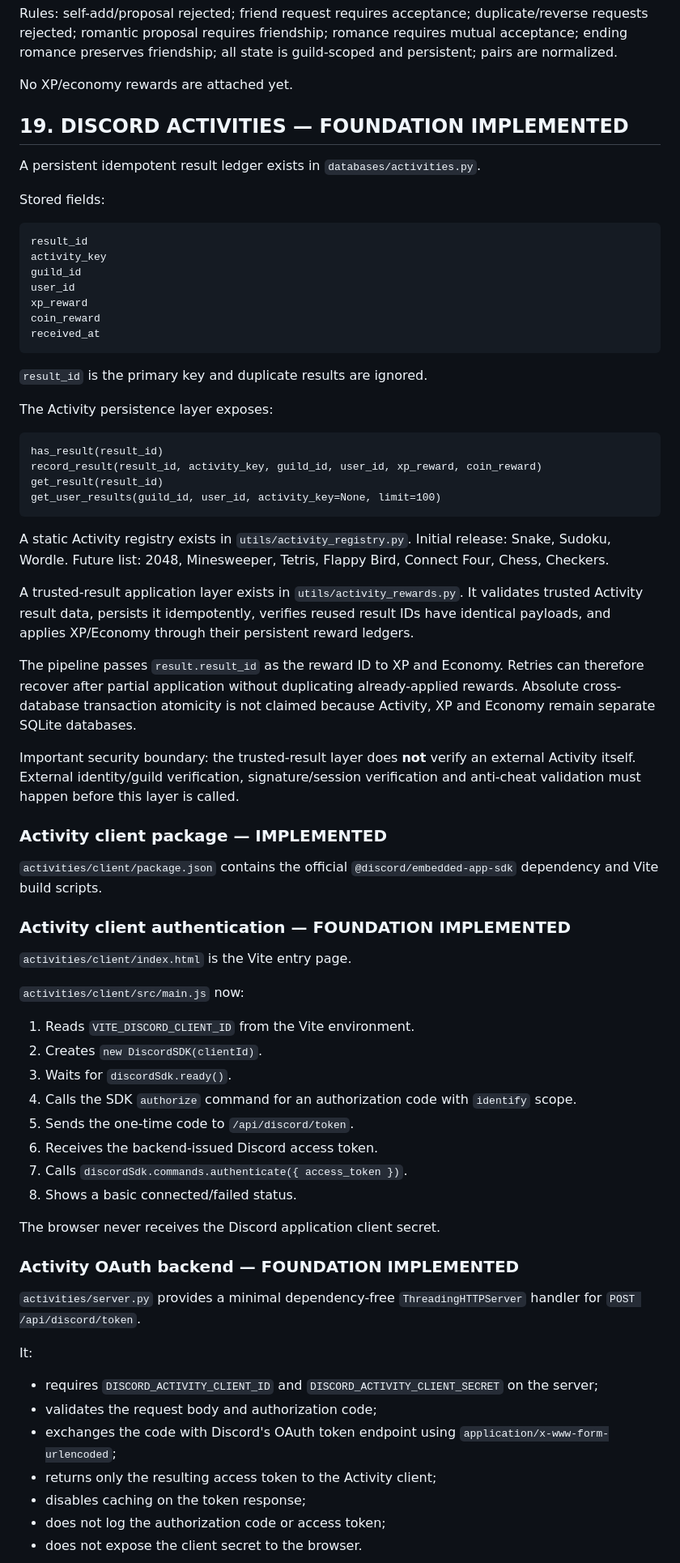
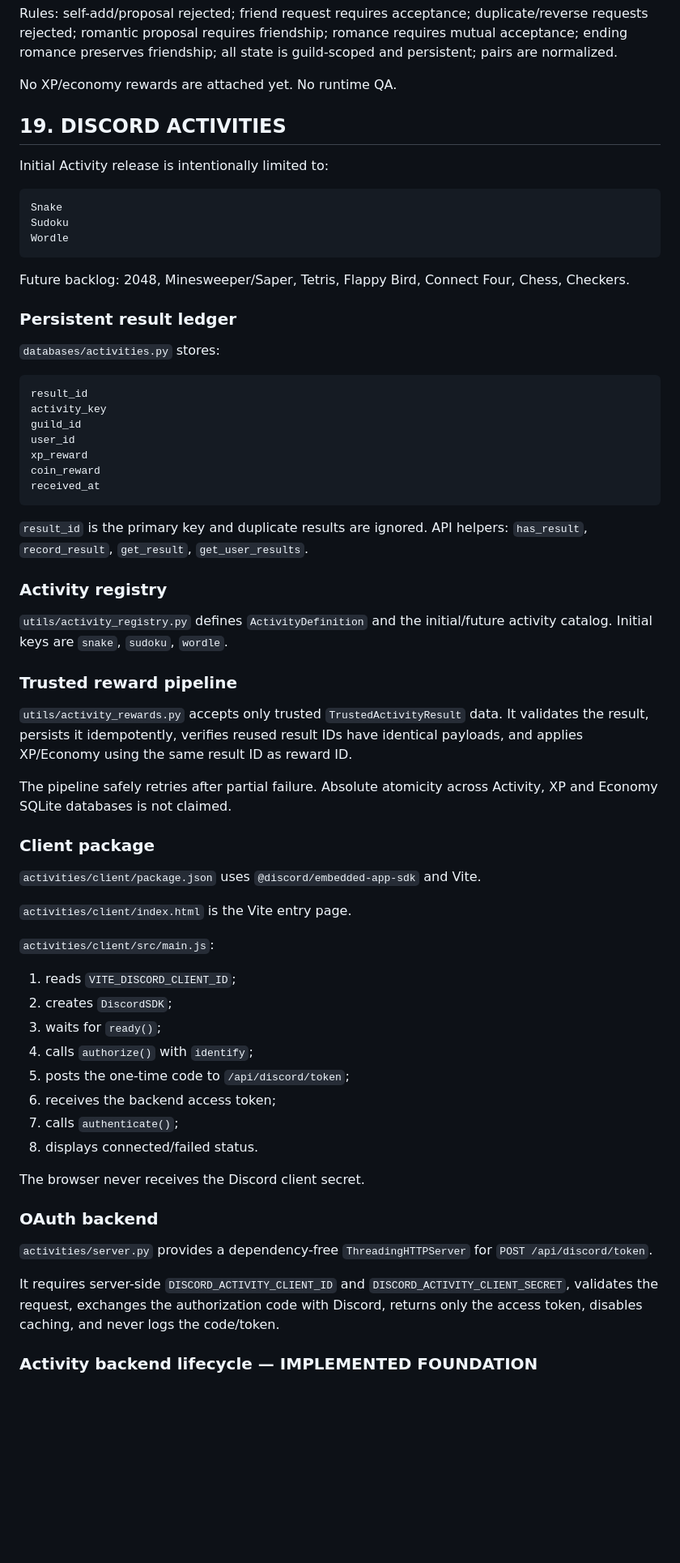
Before and after one commit to Kerdor/InsaneBot-discord, a Markdown page: PROJECT_STATE.md, the part around one of its changes. Shown at 81% size. GitHub-like rendering; blank space fills up the shorter version.

Commit message:
Update PROJECT_STATE after Activity backend lifecycle integration

````diff
--- a/PROJECT_STATE.md
+++ b/PROJECT_STATE.md
@@ -273,13 +270,23 @@ Commands:
 
 Rules: self-add/proposal rejected; friend request requires acceptance; duplicate/reverse requests rejected; romantic proposal requires friendship; romance requires mutual acceptance; ending romance preserves friendship; all state is guild-scoped and persistent; pairs are normalized.
 
-No XP/economy rewards are attached yet.
+No XP/economy rewards are attached yet. No runtime QA.
 
-## 19. DISCORD ACTIVITIES — FOUNDATION IMPLEMENTED
+## 19. DISCORD ACTIVITIES
 
-A persistent idempotent result ledger exists in `databases/activities.py`.
+Initial Activity release is intentionally limited to:
 
-Stored fields:
+```text
+Snake
+Sudoku
+Wordle
+```
+
+Future backlog: 2048, Minesweeper/Saper, Tetris, Flappy Bird, Connect Four, Chess, Checkers.
+
+### Persistent result ledger
+
+`databases/activities.py` stores:
 
 ```text
 result_id
@@ -291,57 +298,43 @@ coin_reward
 received_at
 ```
 
-`result_id` is the primary key and duplicate results are ignored.
+`result_id` is the primary key and duplicate results are ignored. API helpers:
+`has_result`, `record_result`, `get_result`, `get_user_results`.
 
-The Activity persistence layer exposes:
+### Activity registry
 
-```text
-has_result(result_id)
-record_result(result_id, activity_key, guild_id, user_id, xp_reward, coin_reward)
-get_result(result_id)
-get_user_results(guild_id, user_id, activity_key=None, limit=100)
-```
+`utils/activity_registry.py` defines `ActivityDefinition` and the initial/future activity catalog. Initial keys are `snake`, `sudoku`, `wordle`.
 
-A static Activity registry exists in `utils/activity_registry.py`. Initial release: Snake, Sudoku, Wordle. Future list: 2048, Minesweeper, Tetris, Flappy Bird, Connect Four, Chess, Checkers.
+### Trusted reward pipeline
 
-A trusted-result application layer exists in `utils/activity_rewards.py`. It validates trusted Activity result data, persists it idempotently, verifies reused result IDs have identical payloads, and applies XP/Economy through their persistent reward ledgers.
+`utils/activity_rewards.py` accepts only trusted `TrustedActivityResult` data. It validates the result, persists it idempotently, verifies reused result IDs have identical payloads, and applies XP/Economy using the same result ID as reward ID.
 
-The pipeline passes `result.result_id` as the reward ID to XP and Economy. Retries can therefore recover after partial application without duplicating already-applied rewards. Absolute cross-database transaction atomicity is not claimed because Activity, XP and Economy remain separate SQLite databases.
+The pipeline safely retries after partial failure. Absolute atomicity across Activity, XP and Economy SQLite databases is not claimed.
 
-Important security boundary: the trusted-result layer does **not** verify an external Activity itself. External identity/guild verification, signature/session verification and anti-cheat validation must happen before this layer is called.
+### Client package
 
-### Activity client package — IMPLEMENTED
-
-`activities/client/package.json` contains the official `@discord/embedded-app-sdk` dependency and Vite build scripts.
-
-### Activity client authentication — FOUNDATION IMPLEMENTED
+`activities/client/package.json` uses `@discord/embedded-app-sdk` and Vite.
 
 `activities/client/index.html` is the Vite entry page.
 
-`activities/client/src/main.js` now:
+`activities/client/src/main.js`:
 
-1. Reads `VITE_DISCORD_CLIENT_ID` from the Vite environment.
-2. Creates `new DiscordSDK(clientId)`.
-3. Waits for `discordSdk.ready()`.
-4. Calls the SDK `authorize` command for an authorization code with `identify` scope.
-5. Sends the one-time code to `/api/discord/token`.
-6. Receives the backend-issued Discord access token.
-7. Calls `discordSdk.commands.authenticate({ access_token })`.
-8. Shows a basic connected/failed status.
+1. reads `VITE_DISCORD_CLIENT_ID`;
+2. creates `DiscordSDK`;
+3. waits for `ready()`;
+4. calls `authorize()` with `identify`;
+5. posts the one-time code to `/api/discord/token`;
+6. receives the backend access token;
+7. calls `authenticate()`;
+8. displays connected/failed status.
 
-The browser never receives the Discord application client secret.
+The browser never receives the Discord client secret.
 
-### Activity OAuth backend — FOUNDATION IMPLEMENTED
+### OAuth backend
 
-`activities/server.py` provides a minimal dependency-free `ThreadingHTTPServer` handler for `POST /api/discord/token`.
+`activities/server.py` provides a dependency-free `ThreadingHTTPServer` for `POST /api/discord/token`.
 
-It:
+It requires server-side `DISCORD_ACTIVITY_CLIENT_ID` and `DISCORD_ACTIVITY_CLIENT_SECRET`, validates the request, exchanges the authorization code with Discord, returns only the access token, disables caching, and never logs the code/token.
 
-- requires `DISCORD_ACTIVITY_CLIENT_ID` and `DISCORD_ACTIVITY_CLIENT_SECRET` on the server;
-- validates the request body and authorization code;
-- exchanges the code with Discord's OAuth token endpoint using `application/x-www-form-urlencoded`;
-- returns only the resulting access token to the Activity client;
-- disables caching on the token response;
-- does not log the authorization code or access token;
-- does not expose the client secret to the browser.
+### Activity backend lifecycle — IMPLEMENTED FOUNDATION
 
````
Also changed, not shown: other parts of PROJECT_STATE.md (+61 -96 lines).
